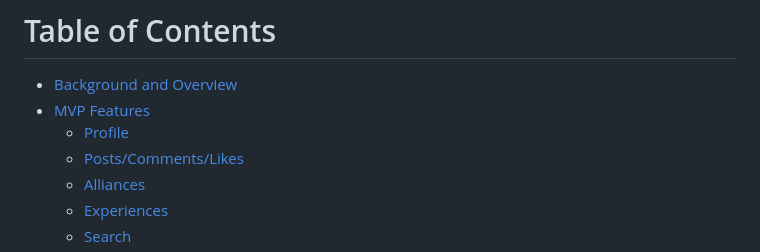
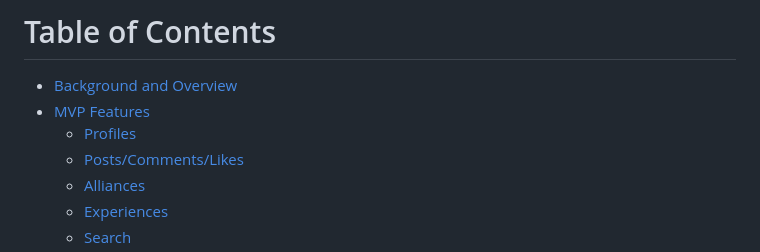
Before and after one commit to bchoi28/NexUs, a Markdown page: README.md, the part around the change. GitHub-like rendering.

```diff
--- a/README.md
+++ b/README.md
@@ -9,7 +9,7 @@
 # Table of Contents
 * [Background and Overview](#background-and-overview)
 * [MVP Features](#mvp-features)
-  * [Profile](#profile)
+  * [Profiles](#profiles)
   * [Posts/Comments/Likes](#postscommentslikes)
   * [Alliances](#alliances)
   * [Experiences](#experiences)
```
